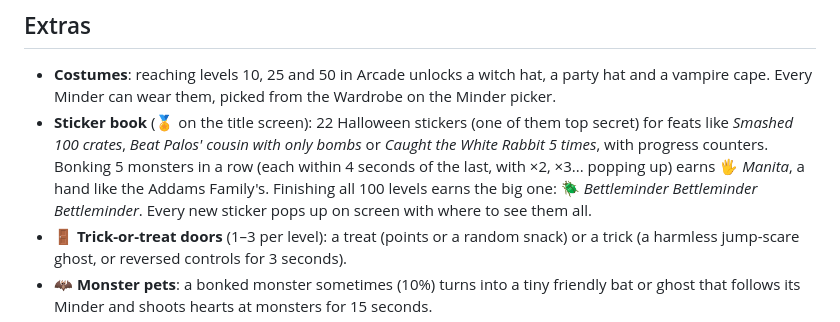
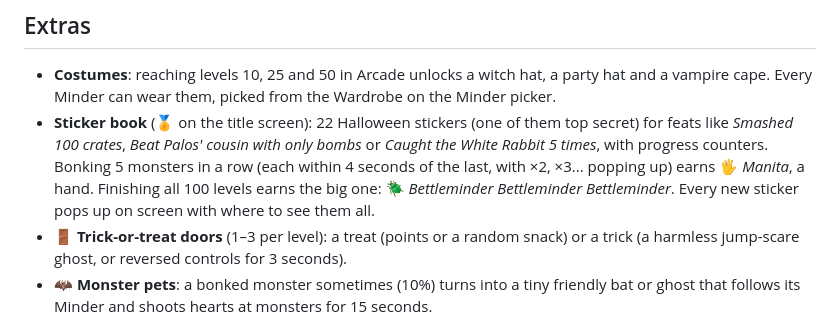
Before and after one commit to Mindera/Halloween-Minder, a Markdown page: README.md, the part around the change. GitHub-like rendering.

Commit message:
Fix duplicate entry for sticker book in README
Removed duplicate description of the sticker book feature in the README.

```diff
--- a/README.md
+++ b/README.md
@@ -17,7 +17,7 @@ A spooky, silly maze shooter for kids. A homage to retro games. You play as a Mi
 ## Extras
 
 - **Costumes**: reaching levels 10, 25 and 50 in Arcade unlocks a witch hat, a party hat and a vampire cape. Every Minder can wear them, picked from the Wardrobe on the Minder picker.
-- **Sticker book** (🏅 on the title screen): 22 Halloween stickers (one of them top secret) for feats like *Smashed 100 crates*, *Beat Palos' cousin with only bombs* or *Caught the White Rabbit 5 times*, with progress counters. Bonking 5 monsters in a row (each within 4 seconds of the last, with ×2, ×3... popping up) earns 🖐️ *Manita*, a hand like the Addams Family's. Finishing all 100 levels earns the big one: 🪲 *Bettleminder Bettleminder Bettleminder*. Every new sticker pops up on screen with where to see them all.
+- **Sticker book** (🏅 on the title screen): 22 Halloween stickers (one of them top secret) for feats like *Smashed 100 crates*, *Beat Palos' cousin with only bombs* or *Caught the White Rabbit 5 times*, with progress counters. Bonking 5 monsters in a row (each within 4 seconds of the last, with ×2, ×3... popping up) earns 🖐️ *Manita*, a hand. Finishing all 100 levels earns the big one: 🪲 *Bettleminder Bettleminder Bettleminder*. Every new sticker pops up on screen with where to see them all.
 - 🚪 **Trick-or-treat doors** (1–3 per level): a treat (points or a random snack) or a trick (a harmless jump-scare ghost, or reversed controls for 3 seconds).
 - 🦇 **Monster pets**: a bonked monster sometimes (10%) turns into a tiny friendly bat or ghost that follows its Minder and shoots hearts at monsters for 15 seconds.
 - 👻 **Daily ghost**: your best Daily Challenge run of the day is recorded, and next time a see-through ghost Minder replays it so you can race yourself.
```
